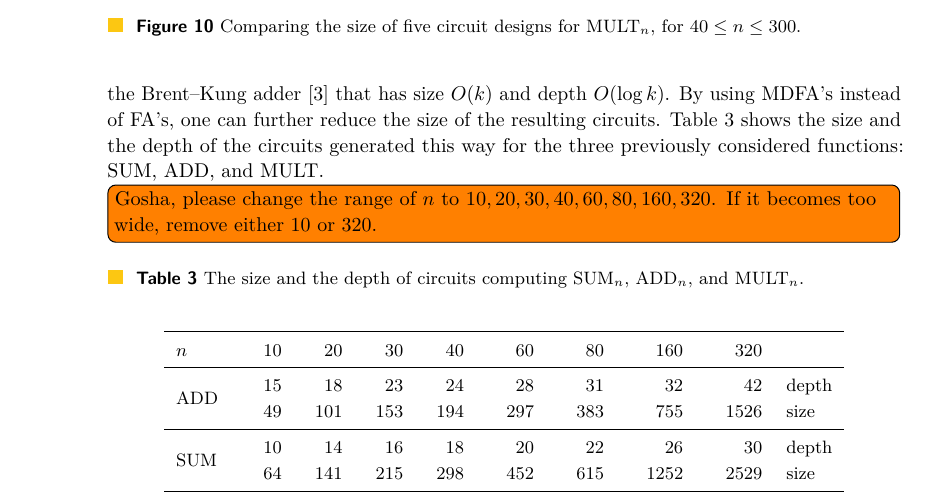
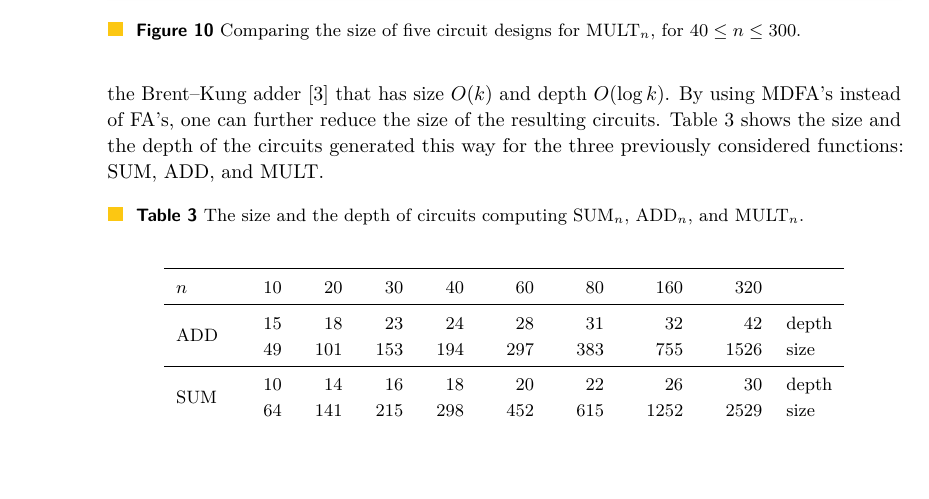
Before and after one commit to alexanderskulikov/multipliers-paper, a LaTeX paper (multipliers_lipics.tex): part of page 14 of 16, cut so that both start at the same text, the shorter picture padded with empty space. Compiled offline with pdfLaTeX.

Commit message:
Update log-depth table

```diff
--- a/multipliers_lipics.tex
+++ b/multipliers_lipics.tex
@@ -1461,7 +1461,6 @@ for n in range(2, 100):
     be~performed using, for example,
     the Brent--Kung adder~\cite{BrentKung1982} that has size $O(k)$ and depth $O(\log k)$. By~using MDFA's instead of~FA's, one can further reduce the size of~the resulting circuits. Table~\ref{table:log} shows the size and the depth of the circuits generated this way for the three previously considered functions: $\SUM$, $\ADD$, and $\MULT$.
 
-	\todo[inline]{Gosha, please change the range of $n$ to $10, 20, 30, 40, 60, 80, 160, 320$. If it becomes too wide, remove either 10 or 320.}
 	\begin{table*}[ht]
 		\caption{The size and the depth of~circuits computing $\SUM_n$, $\ADD_n$, and $\MULT_n$.}
 		\label{table:log}
```
